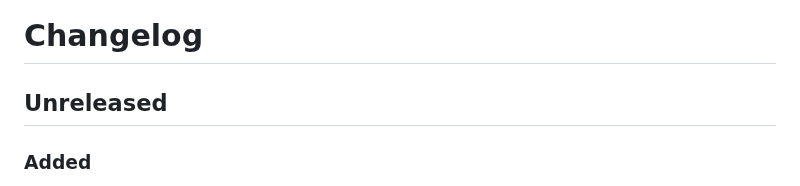
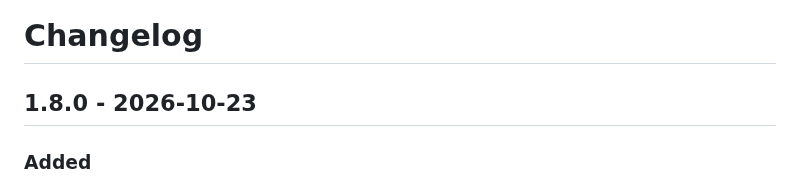
Before and after one commit to aic0d3r/qwen38-strix-halo-harness, a Markdown page: CHANGELOG.md, the part around the change. Drawn GitHub-style.

Commit message:
changelog: 1.8.0

```diff
--- a/CHANGELOG.md
+++ b/CHANGELOG.md
@@ -3,7 +3,7 @@
 <!-- One block per section per release, in the order Added, Changed, Fixed. Add new entries to the
      existing block instead of opening a second one, so a release never has two "### Fixed" lists. -->
 
-## Unreleased
+## 1.8.0 - 2026-10-23
 
 ### Added
 - `scripts/set-image-limits.py`, run by `setup.sh`: caps image resolution at 450×1000 on every image-capable model pi lists (own providers via `inputLimits`, built-ins via `modelOverrides`), so a 1080×2400 phone screenshot costs ~600 instead of ~1,500 Claude tokens. `PI_IMAGE_MAX=WxH` changes it, `off` skips it; the first run backs up `models.json.pre-image-limits`.
```
